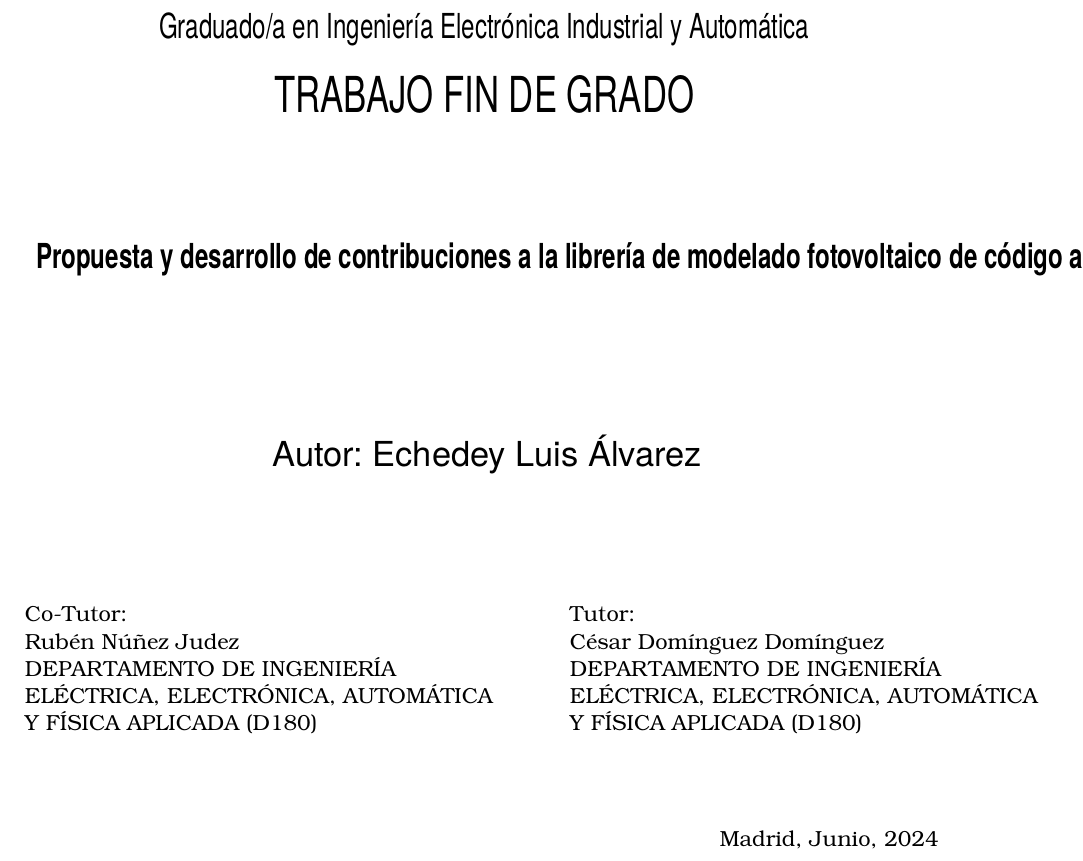
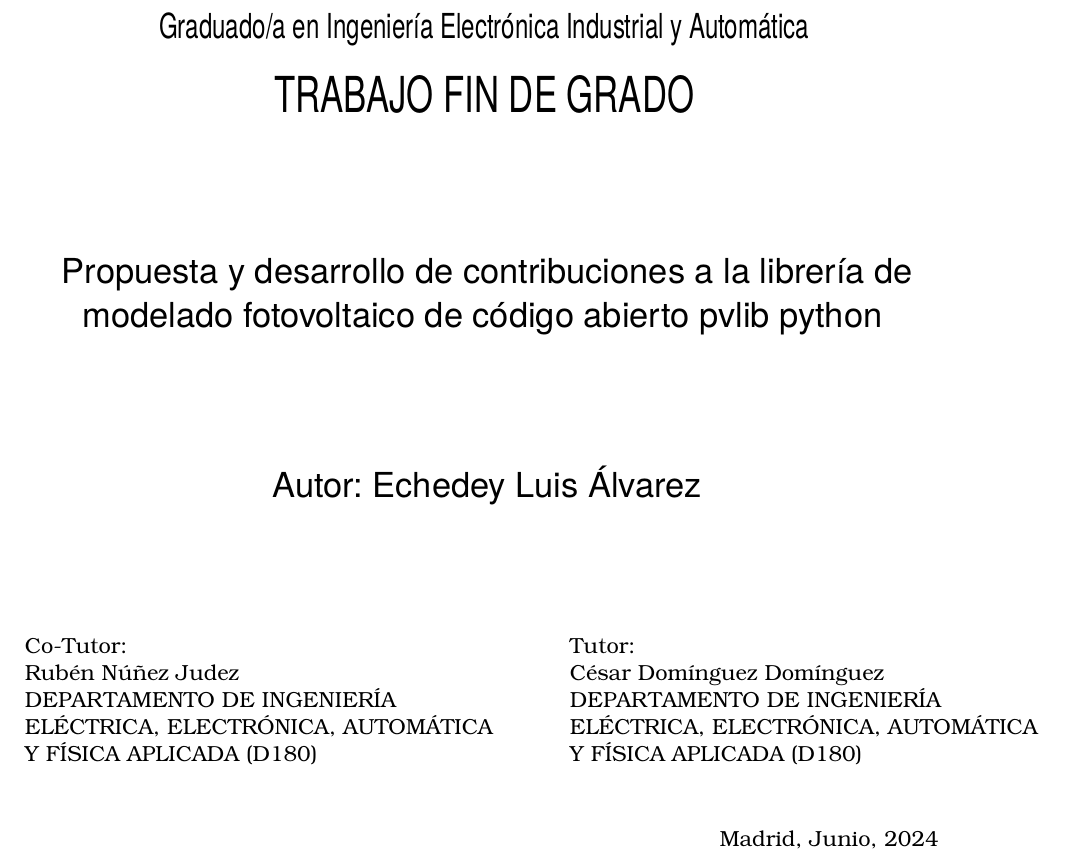
Before and after one commit to echedey-ls/TFG_EchedeyLuis, a LaTeX thesis (TFG_EchedeyLuisAlvarez.tex, which reads include/Portada_ETSIDI.tex): part of page 1 of 21, cut so that both start at the same text. Compiled offline with pdfLaTeX.

Commit message:
Update Portada_ETSIDI.tex

```diff
--- a/include/Portada_ETSIDI.tex
+++ b/include/Portada_ETSIDI.tex
@@ -27,13 +30,13 @@
 
     \scalebox{.7}[1.0]{\Huge{TRABAJO FIN DE GRADO}} \vspace*{2.0cm}
 
-    \scalebox{.7}[1.0]{\LARGE{\textbf{\TituloTFG}}} \vspace*{2.0cm}
+    \LARGE{\TituloTFG} \vspace*{2.0cm}
 
     \LARGE{Autor: \NombreAutor}
 
   \end{center}
 
-    }
+\endgroup
 
   \vspace*{2.0cm}
 
```
Also changed, not shown: include/Portada_ETSIDI.tex (5 more changed lines).
